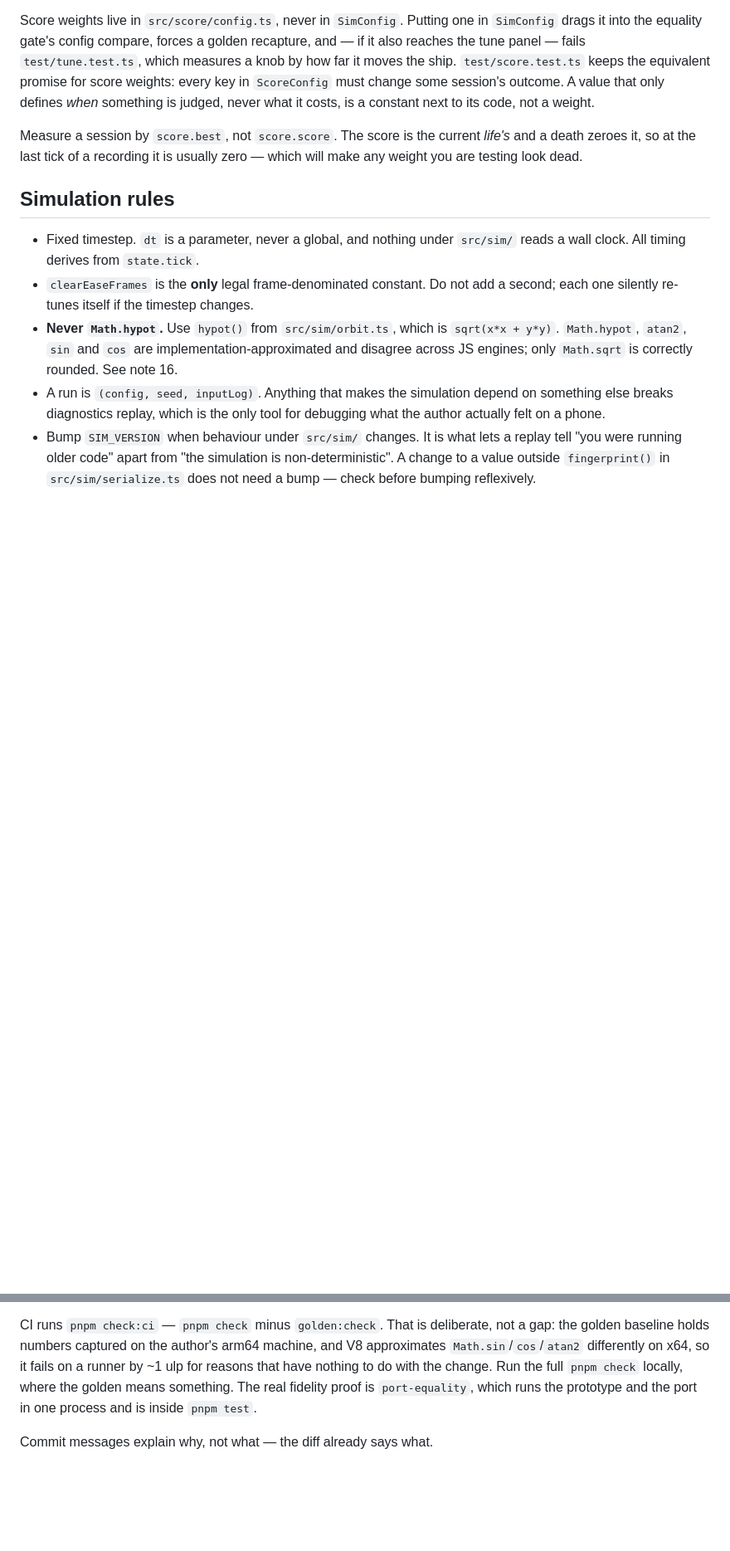
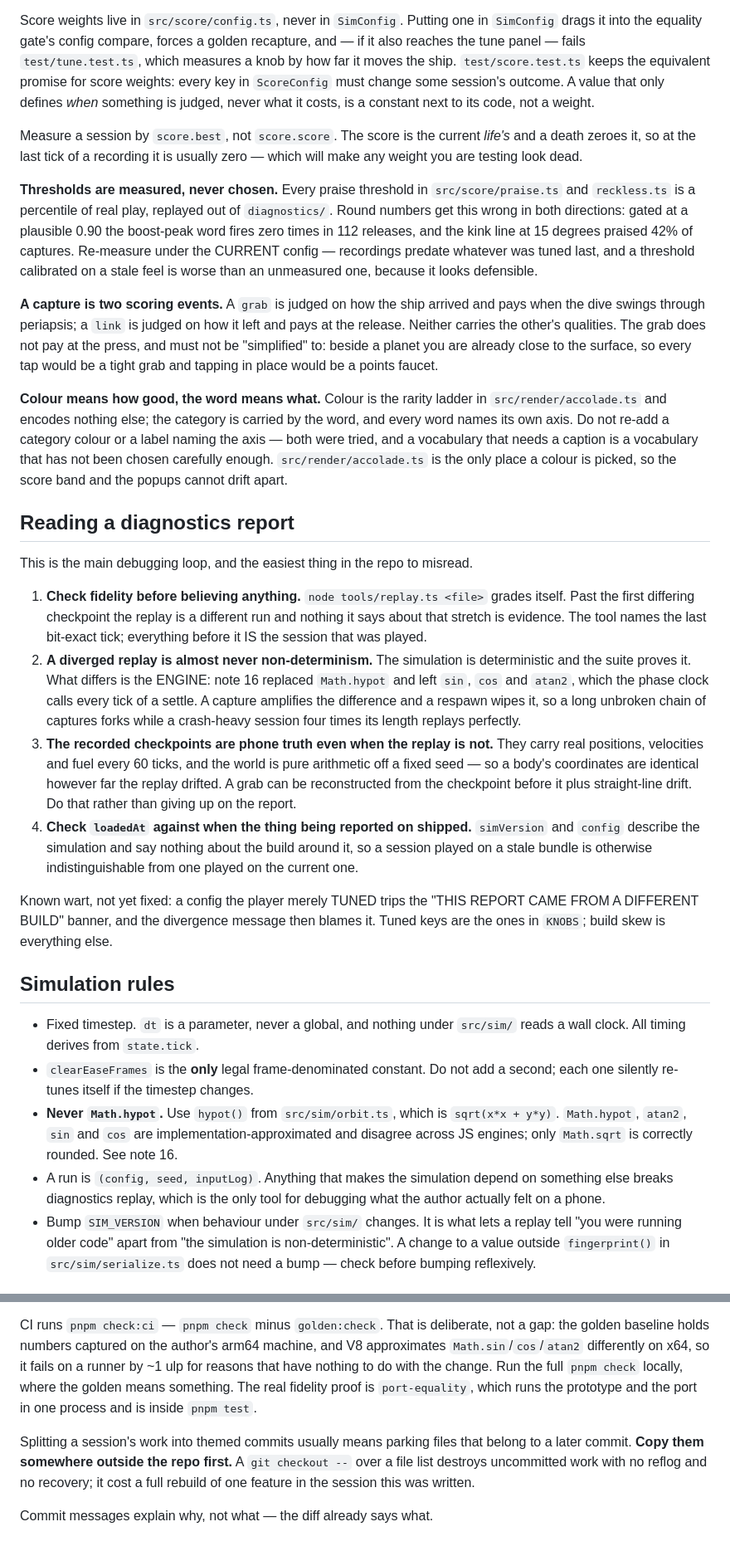
Before and after one commit to johanmickos/aphelion, a Markdown page: AGENTS.md, 2 parts joined by grey strips. Shown at 83% size. Rendered like a GitHub page; blank space fills up the shorter version.

Commit message:
Write down what this session would otherwise make the next one relearn
Five rules, each earned by something that went wrong.

Reading a diagnostics report gets its own section, because it is the main
debugging loop and the easiest thing here to misread. A diverged replay is almost
never non-determinism — it is cross-engine sin/cos/atan2, amplified by captures
and wiped by respawns, so long unbroken chains fork while crash-heavy sessions
four times longer replay perfectly. And a diverged report is not a worthless one:
the recorded checkpoints are phone truth regardless, the world is deterministic,
and a grab can be reconstructed from the checkpoint before it. Two separate bug
reports in one session were nearly abandoned on a "diverged" banner.

Thresholds are measured, never chosen, and re-measured under the current config.
Round numbers got it wrong twice in opposite directions: 0.90 for the boost peak
fired zero times in 112 releases, and the 15-degree kink line praised 42% of
captures.

The scoring shape is now load-bearing enough to state: two events per capture,
the grab paying at periapsis rather than the press so tapping beside a planet is
not a faucet, and colour meaning how good while the word means what. Both of the
last two were tried the other way round and rebuilt.

The tune-panel blind-spot rule gets a sharper edge — checking thoroughly is not
the same as checking the right mechanism, which is how fuelRegen was pinned as
dead against the wrong fuel gate.

And a git rule: copy files somewhere outside the repo before parking them for a
themed commit split. `git checkout --` over a file list has no reflog and no
recovery, and it cost a full rebuild of one feature here.

Co-Authored-By: Claude Opus 5 <noreply@anthropic.com>

```diff
--- a/AGENTS.md
+++ b/AGENTS.md
@@ -48,6 +48,57 @@ Measure a session by `score.best`, not `score.score`. The score is the current
 _life's_ and a death zeroes it, so at the last tick of a recording it is usually
 zero — which will make any weight you are testing look dead.
 
+**Thresholds are measured, never chosen.** Every praise threshold in
+`src/score/praise.ts` and `reckless.ts` is a percentile of real play, replayed out
+of `diagnostics/`. Round numbers get this wrong in both directions: gated at a
+plausible 0.90 the boost-peak word fires zero times in 112 releases, and the kink
+line at 15 degrees praised 42% of captures. Re-measure under the CURRENT config —
+recordings predate whatever was tuned last, and a threshold calibrated on a stale
+feel is worse than an unmeasured one, because it looks defensible.
+
+**A capture is two scoring events.** A `grab` is judged on how the ship arrived
+and pays when the dive swings through periapsis; a `link` is judged on how it left
+and pays at the release. Neither carries the other's qualities. The grab does not
+pay at the press, and must not be "simplified" to: beside a planet you are already
+close to the surface, so every tap would be a tight grab and tapping in place
+would be a points faucet.
+
+**Colour means how good, the word means what.** Colour is the rarity ladder in
+`src/render/accolade.ts` and encodes nothing else; the category is carried by the
+word, and every word names its own axis. Do not re-add a category colour or a
+label naming the axis — both were tried, and a vocabulary that needs a caption is
+a vocabulary that has not been chosen carefully enough. `src/render/accolade.ts`
+is the only place a colour is picked, so the score band and the popups cannot
+drift apart.
+
+## Reading a diagnostics report
+
+This is the main debugging loop, and the easiest thing in the repo to misread.
+
+1. **Check fidelity before believing anything.** `node tools/replay.ts <file>`
+   grades itself. Past the first differing checkpoint the replay is a different
+   run and nothing it says about that stretch is evidence. The tool names the last
+   bit-exact tick; everything before it IS the session that was played.
+2. **A diverged replay is almost never non-determinism.** The simulation is
+   deterministic and the suite proves it. What differs is the ENGINE: note 16
+   replaced `Math.hypot` and left `sin`, `cos` and `atan2`, which the phase clock
+   calls every tick of a settle. A capture amplifies the difference and a respawn
+   wipes it, so a long unbroken chain of captures forks while a crash-heavy
+   session four times its length replays perfectly.
+3. **The recorded checkpoints are phone truth even when the replay is not.** They
+   carry real positions, velocities and fuel every 60 ticks, and the world is pure
+   arithmetic off a fixed seed — so a body's coordinates are identical however far
+   the replay drifted. A grab can be reconstructed from the checkpoint before it
+   plus straight-line drift. Do that rather than giving up on the report.
+4. **Check `loadedAt` against when the thing being reported on shipped.**
+   `simVersion` and `config` describe the simulation and say nothing about the
+   build around it, so a session played on a stale bundle is otherwise
+   indistinguishable from one played on the current one.
+
+Known wart, not yet fixed: a config the player merely TUNED trips the
+"THIS REPORT CAME FROM A DIFFERENT BUILD" banner, and the divergence message then
+blames it. Tuned keys are the ones in `KNOBS`; build skew is everything else.
+
 ## Simulation rules
 
 - Fixed timestep. `dt` is a parameter, never a global, and nothing under
@@ -116,4 +176,9 @@ Run the full `pnpm check` locally, where the golden means something. The real
 fidelity proof is `port-equality`, which runs the prototype and the port in one
 process and is inside `pnpm test`.
 
+Splitting a session's work into themed commits usually means parking files that
+belong to a later commit. **Copy them somewhere outside the repo first.** A
+`git checkout --` over a file list destroys uncommitted work with no reflog and no
+recovery; it cost a full rebuild of one feature in the session this was written.
+
 Commit messages explain why, not what — the diff already says what.
```
Also changed, not shown: other parts of AGENTS.md (+10 -1 lines).
